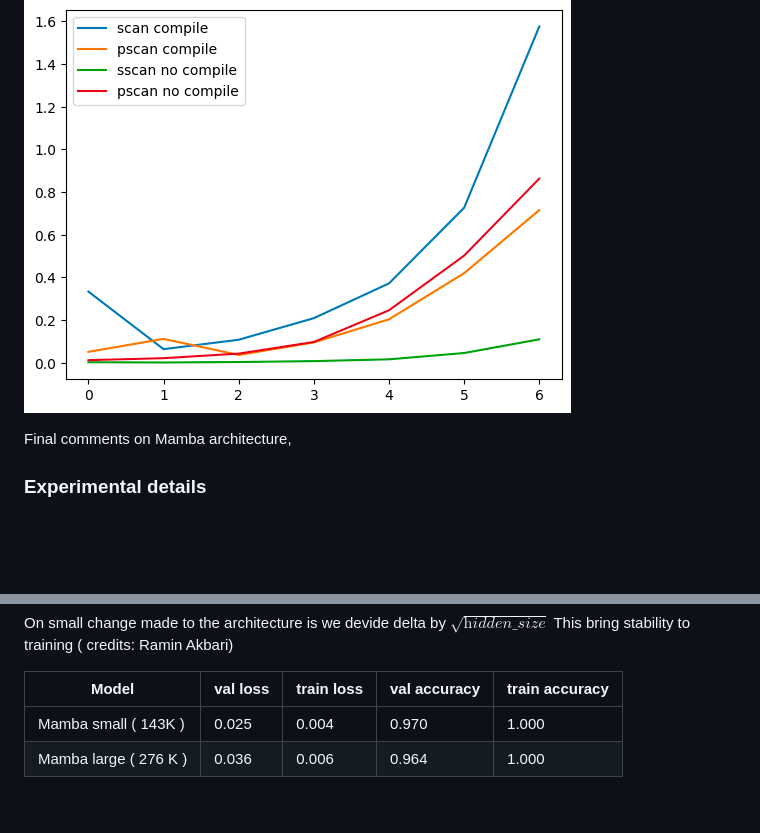
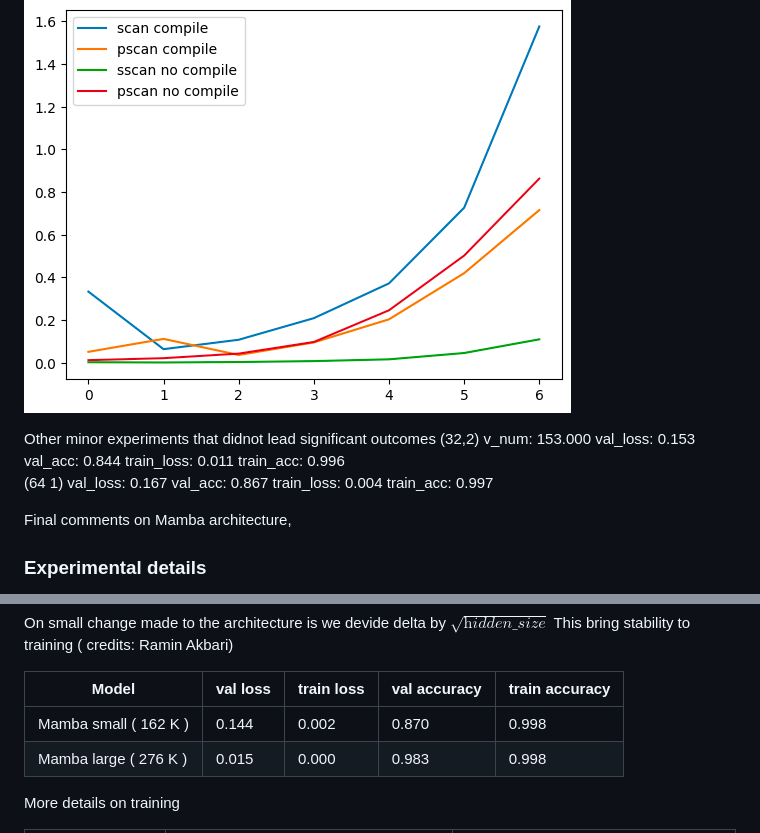
Before and after one commit to sachit3022/TextGen, a Markdown page: README.md, 2 parts joined by grey strips. Drawn GitHub-style; blank space fills up the shorter version.

Commit message:
readme v2

```diff
--- a/README.md
+++ b/README.md
@@ -385,6 +385,12 @@ We will compare the time we improved by implementing pscan vs sscan with the tor
 ![Comparing test time](assets/time.png)
 
 
+Other minor experiments that didnot lead significant outcomes
+(32,2) v_num: 153.000 val_loss: 0.153 val_acc: 0.844 train_loss: 0.011 train_acc: 0.996
+(64 1) val_loss: 0.167 val_acc: 0.867 train_loss: 0.004 train_acc: 0.997
+
+
+
 Final comments on  Mamba architecture,
 
 ### Experimental details
@@ -406,7 +412,8 @@ On small change made to the architecture is we devide delta by $\sqrt{\textit{hi
 
 | Model |  val loss | train loss| val accuracy  | train accuracy|
 |---|---|---|---|---|
-| Mamba small ( 143K )| 0.025  | 0.004   |  0.970  | 1.000  |
-| Mamba large ( 276 K ) | 0.036  | 0.006  |   0.964  |  1.000  |
+| Mamba small ( 162 K  )| 0.144  | 0.002    |  0.870 | 0.998     |
+| Mamba large ( 276 K ) | 0.015  | 0.000  |   0.983  |  0.998  |
 
+More details on training
 
```
Also changed, not shown: other parts of README.md (+11 -0 lines), assets/mamb_val_acc.png (added), assets/mamba_lr.png (added), assets/mamba_train_acc.png (added), assets/mamba_train_loss.png (added), assets/mamba_val_loss.png (added).
